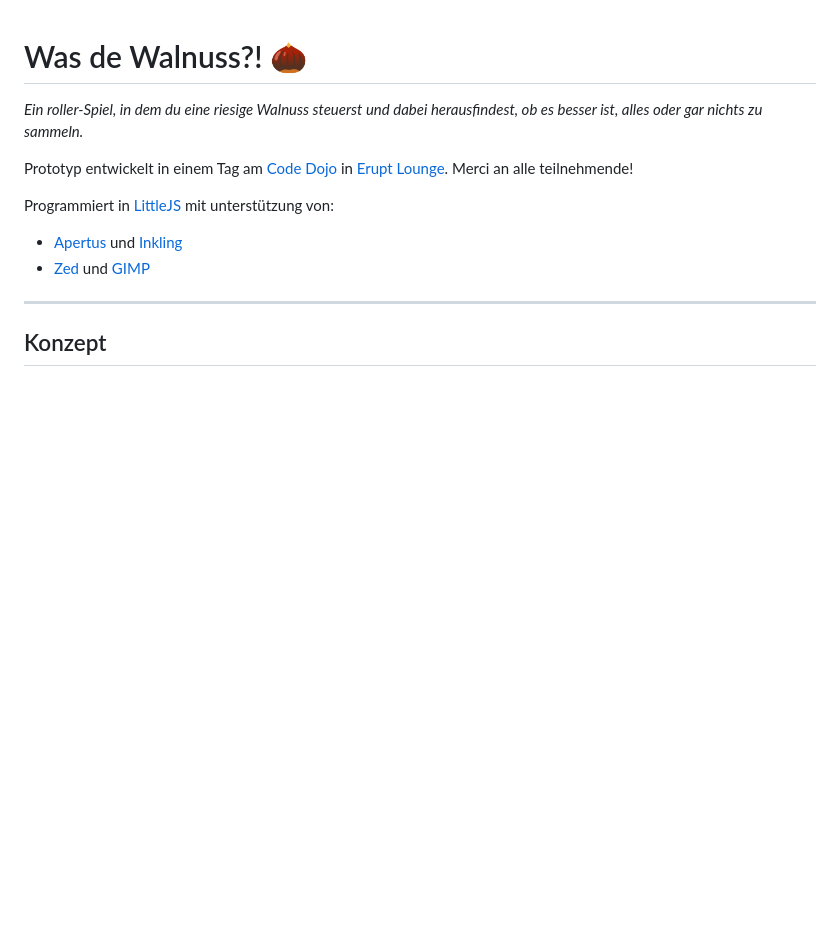
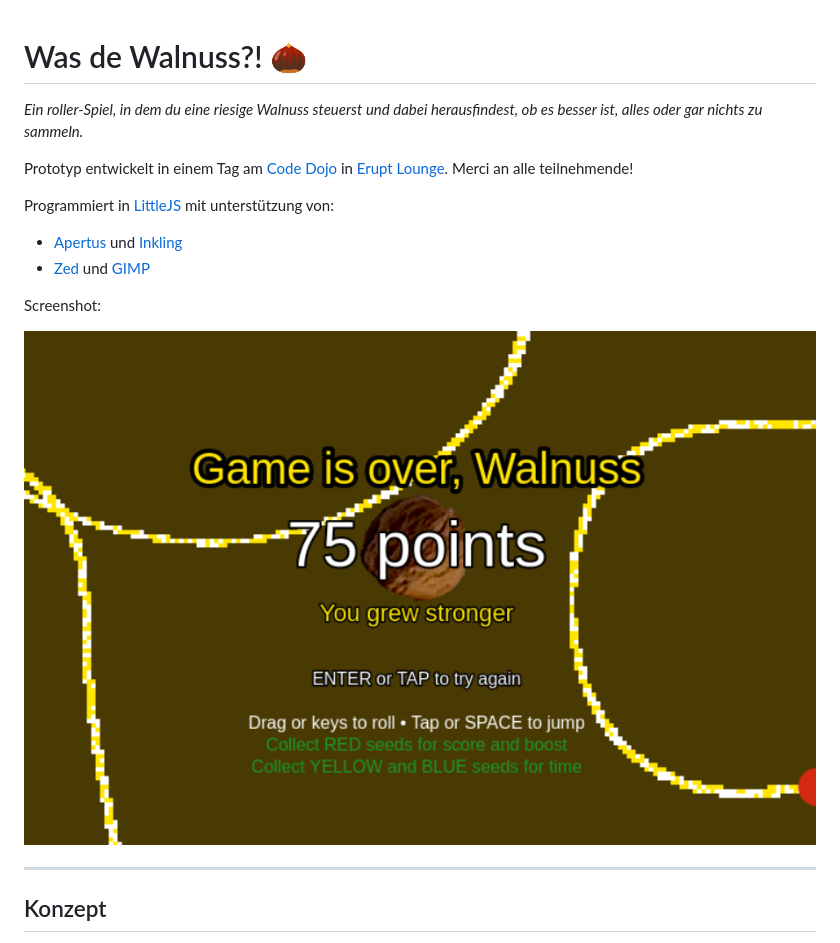
Before and after one commit to we-art-o-nauts/wallnuss, a Markdown page: README.md, the part around the change. Drawn GitHub-style; pictures changed too: screenshot.png (added); blank space fills up the shorter version.

Commit message:
Screenshot

```diff
--- a/README.md
+++ b/README.md
@@ -8,6 +8,10 @@ Programmiert in [LittleJS](https://littlejsengine.com/) mit unterstützung von:
 
 - [Apertus](https://apertus-ai.org) und [Inkling](https://thinkingmachines.ai/news/introducing-inkling/)
 - [Zed](https://zed.dev/) und [GIMP](https://www.gimp.org/)
+
+Screenshot:
+
+![](screenshot.png)
 
 ---
 
```
